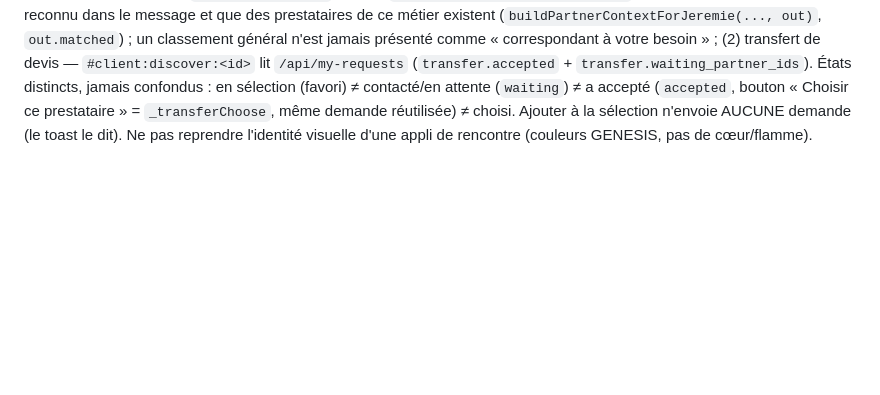
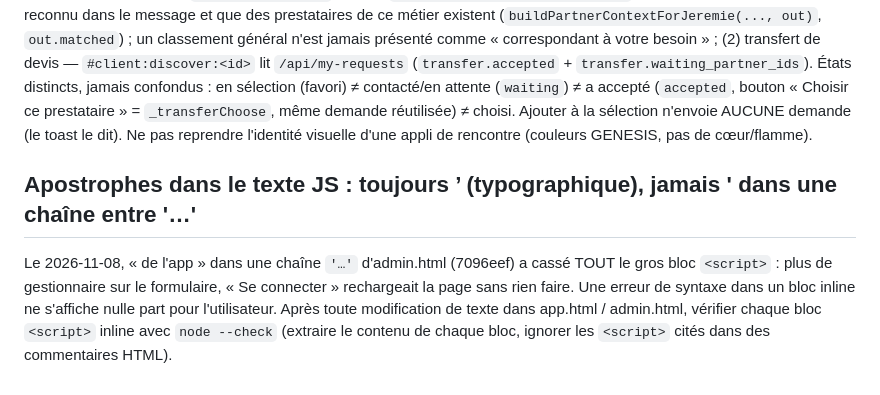
Before and after one commit to financialadvicegenesis/fa-genesis-website, a Markdown page: CLAUDE.md, the part around the change. Rendered like a GitHub page; blank space fills up the shorter version.

Commit message:
CLAUDE.md : règle apostrophes et vérification des scripts inline
Co-Authored-By: Claude Opus 5.5 <noreply@anthropic.com>

```diff
--- a/CLAUDE.md
+++ b/CLAUDE.md
@@ -355,3 +355,6 @@ Toute notification/push envoyée à un prestataire nomme le client avec `_client
 
 ## Découverte interactive des prestataires (cartes à glisser, 2026-11-07)
 `#jer-discover` (app.html, module `_jd*`) présente en cartes les prestataires RÉELLEMENT trouvés par Jérémie : glisser à gauche / ✕ = passer, à droite / ★ = ajouter aux favoris (la « sélection » = `toggleFavorite`, rien de neuf côté serveur), ↶ = profil précédent, 👤 = fiche complète (`openPartnerDetail`, la pile reprend à la fermeture). Deux sources seulement : (1) conversation Jérémie — `/api/jeremie/chat` renvoie `discovery {partner_ids, label}` UNIQUEMENT si un métier est reconnu dans le message et que des prestataires de ce métier existent (`buildPartnerContextForJeremie(..., out)`, `out.matched`) ; un classement général n'est jamais présenté comme « correspondant à votre besoin » ; (2) transfert de devis — `#client:discover:<id>` lit `/api/my-requests` (`transfer.accepted` + `transfer.waiting_partner_ids`). États distincts, jamais confondus : en sélection (favori) ≠ contacté/en attente (`waiting`) ≠ a accepté (`accepted`, bouton « Choisir ce prestataire » = `_transferChoose`, même demande réutilisée) ≠ choisi. Ajouter à la sélection n'envoie AUCUNE demande (le toast le dit). Ne pas reprendre l'identité visuelle d'une appli de rencontre (couleurs GENESIS, pas de cœur/flamme).
+
+## Apostrophes dans le texte JS : toujours ’ (typographique), jamais ' dans une chaîne entre '…'
+Le 2026-11-08, « de l'app » dans une chaîne `'…'` d'admin.html (7096eef) a cassé TOUT le gros bloc `<script>` : plus de gestionnaire sur le formulaire, « Se connecter » rechargeait la page sans rien faire. Une erreur de syntaxe dans un bloc inline ne s'affiche nulle part pour l'utilisateur. Après toute modification de texte dans app.html / admin.html, vérifier chaque bloc `<script>` inline avec `node --check` (extraire le contenu de chaque bloc, ignorer les `<script>` cités dans des commentaires HTML).
```
